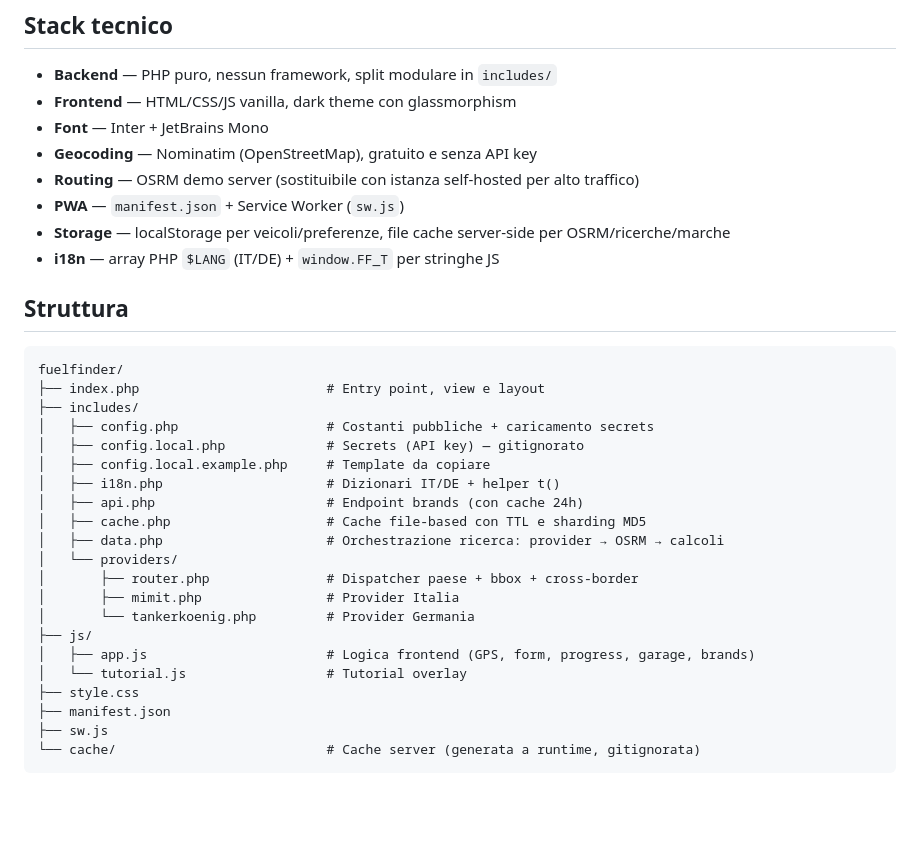
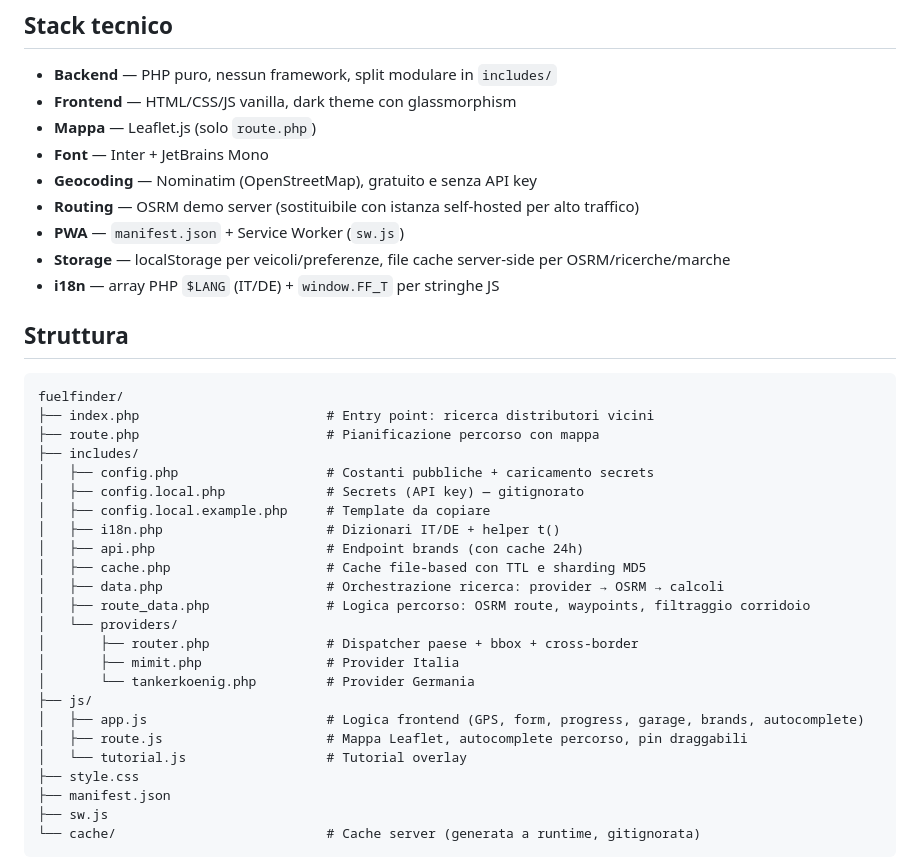
Before and after one commit to edofnj/FuelFinder, a Markdown page: README.md, the part around one of its changes. Rendered like a GitHub page; blank space fills up the shorter version.

````diff
--- a/README.md
+++ b/README.md
@@ -32,6 +67,7 @@ PWA per trovare i distributori di carburante più convenienti vicino a te, con c
 
 - **Backend** — PHP puro, nessun framework, split modulare in `includes/`
 - **Frontend** — HTML/CSS/JS vanilla, dark theme con glassmorphism
+- **Mappa** — Leaflet.js (solo `route.php`)
 - **Font** — Inter + JetBrains Mono
 - **Geocoding** — Nominatim (OpenStreetMap), gratuito e senza API key
 - **Routing** — OSRM demo server (sostituibile con istanza self-hosted per alto traffico)
@@ -43,7 +79,8 @@ PWA per trovare i distributori di carburante più convenienti vicino a te, con c
 
 ```
 fuelfinder/
-├── index.php                        # Entry point, view e layout
+├── index.php                        # Entry point: ricerca distributori vicini
+├── route.php                        # Pianificazione percorso con mappa
 ├── includes/
 │   ├── config.php                   # Costanti pubbliche + caricamento secrets
 │   ├── config.local.php             # Secrets (API key) — gitignorato
@@ -52,12 +89,14 @@ fuelfinder/
 │   ├── api.php                      # Endpoint brands (con cache 24h)
 │   ├── cache.php                    # Cache file-based con TTL e sharding MD5
 │   ├── data.php                     # Orchestrazione ricerca: provider → OSRM → calcoli
+│   ├── route_data.php               # Logica percorso: OSRM route, waypoints, filtraggio corridoio
 │   └── providers/
 │       ├── router.php               # Dispatcher paese + bbox + cross-border
 │       ├── mimit.php                # Provider Italia
 │       └── tankerkoenig.php         # Provider Germania
 ├── js/
-│   ├── app.js                       # Logica frontend (GPS, form, progress, garage, brands)
+│   ├── app.js                       # Logica frontend (GPS, form, progress, garage, brands, autocomplete)
+│   ├── route.js                     # Mappa Leaflet, autocomplete percorso, pin draggabili
 │   └── tutorial.js                  # Tutorial overlay
 ├── style.css
 ├── manifest.json
````
Also changed, not shown: other parts of README.md (+44 -9 lines).
